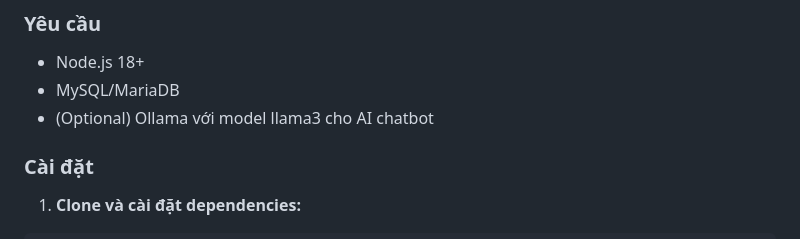
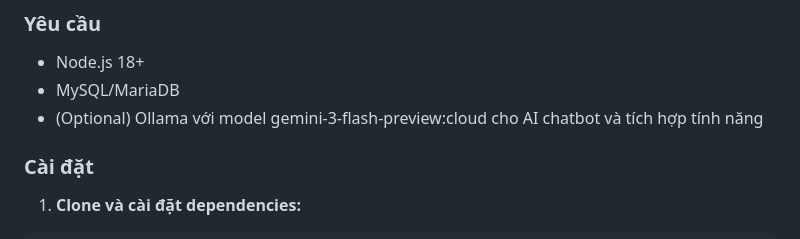
Before and after one commit to TongVanHoang204/WebBanQuanAO, a Markdown page: README.md, the part around the change. GitHub-like rendering.

Commit message:
Revise optional AI model requirements in README
Update optional requirements for AI chatbot integration.

```diff
--- a/README.md
+++ b/README.md
@@ -7,7 +7,7 @@ Hệ thống thương mại điện tử thời trang với React, Node.js, Pris
 ### Yêu cầu
 - Node.js 18+
 - MySQL/MariaDB
-- (Optional) Ollama với model llama3 cho AI chatbot
+- (Optional) Ollama với model gemini-3-flash-preview:cloud cho AI chatbot và tích hợp tính năng
 
 ### Cài đặt
 
```
